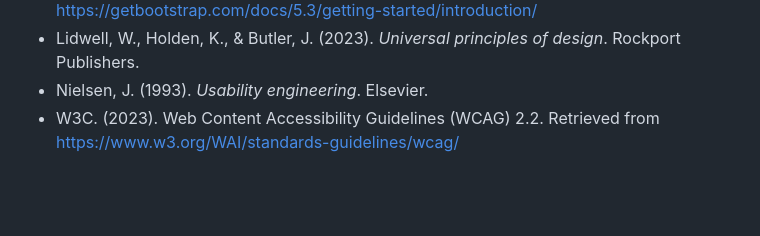
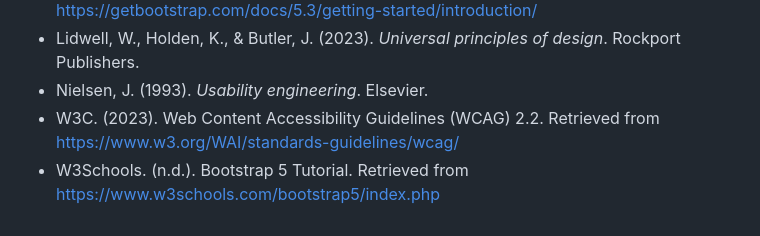
Before and after one commit to Naoru347/csci6561_hci_group_project, a Markdown page: README.md, the part around the change. Rendered like a GitHub page; blank space fills up the shorter version.

Commit message:
Added bootstrap references to our references list

```diff
--- a/README.md
+++ b/README.md
@@ -127,3 +127,4 @@ Note for each section be prepared to:
 - Lidwell, W., Holden, K., & Butler, J. (2023). *Universal principles of design*. Rockport Publishers.
 - Nielsen, J. (1993). *Usability engineering*. Elsevier.
 - W3C. (2023). Web Content Accessibility Guidelines (WCAG) 2.2. Retrieved from https://www.w3.org/WAI/standards-guidelines/wcag/
+- W3Schools. (n.d.). Bootstrap 5 Tutorial. Retrieved from https://www.w3schools.com/bootstrap5/index.php
```
